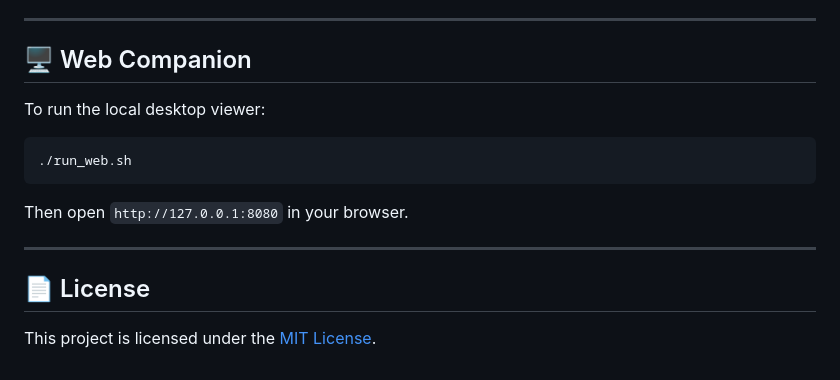
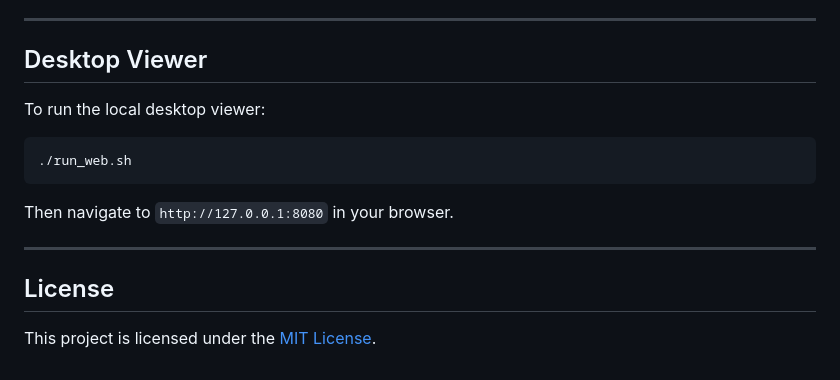
Before and after one commit to karmugilen/trending, a Markdown page: README.md, the part around one of its changes. Rendered like a GitHub page.

````diff
--- a/README.md
+++ b/README.md
@@ -102,16 +151,16 @@ The output APK will be generated at `app/build/outputs/apk/release/app-release.a
 
 ---
 
-## 🖥️ Web Companion
+## Desktop Viewer
 
 To run the local desktop viewer:
 ```bash
 ./run_web.sh
 ```
-Then open `http://127.0.0.1:8080` in your browser.
+Then navigate to `http://127.0.0.1:8080` in your browser.
 
 ---
 
-## 📄 License
+## License
 
 This project is licensed under the [MIT License](LICENSE).
````
Also changed, not shown: other parts of README.md (+89 -40 lines), assets/icon.png (added), assets/screenshots/feed.png (added), assets/screenshots/github_trending.png (added), assets/screenshots/radar.png (added), assets/screenshots/settings.png (added), 3 other files.
